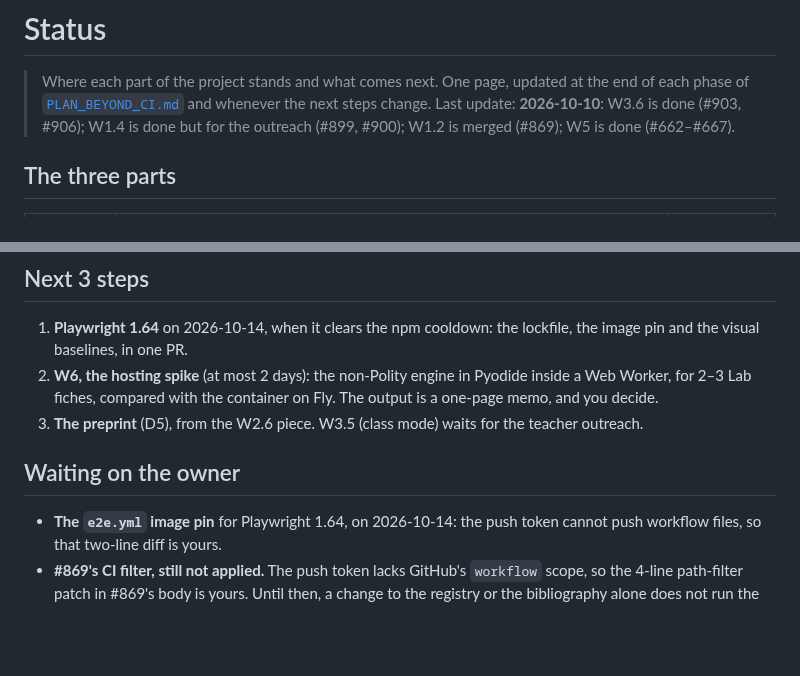
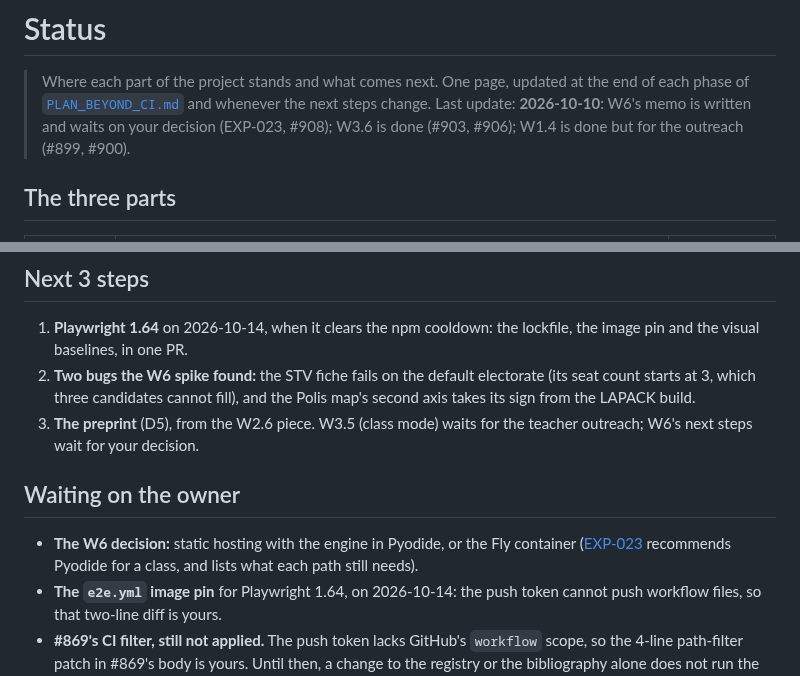
Before and after one commit to Burbanit0/Vote-App, a Markdown page: docs/STATUS.md, 2 parts joined by grey strips. Drawn GitHub-style; blank space fills up the shorter version.

Commit message:
docs(status): W6's memo waits on the owner; the two bugs it found are next
Co-Authored-By: Claude Opus 5.5 <noreply@anthropic.com>

```diff
--- a/docs/STATUS.md
+++ b/docs/STATUS.md
@@ -2,8 +2,9 @@
 
 > Where each part of the project stands and what comes next. One page, updated at
 > the end of each phase of [`PLAN_BEYOND_CI.md`](plan/PLAN_BEYOND_CI.md) and whenever
-> the next steps change. Last update: **2026-10-10**: W3.6 is done (#903, #906); W1.4 is
-> done but for the outreach (#899, #900); W1.2 is merged (#869); W5 is done (#662–#667).
+> the next steps change. Last update: **2026-10-10**: W6's memo is written and waits on
+> your decision (EXP-023, #908); W3.6 is done (#903, #906); W1.4 is done but for the
+> outreach (#899, #900).
 
 ## The three parts
 
@@ -22,14 +23,17 @@ the plan's [ground rules](plan/PLAN_BEYOND_CI.md#context).
 
 1. **Playwright 1.64** on 2026-10-14, when it clears the npm cooldown: the lockfile, the
    image pin and the visual baselines, in one PR.
-2. **W6, the hosting spike** (at most 2 days): the non-Polity engine in Pyodide inside a
-   Web Worker, for 2–3 Lab fiches, compared with the container on Fly. The output is a
-   one-page memo, and you decide.
+2. **Two bugs the W6 spike found:** the STV fiche fails on the default electorate (its
+   seat count starts at 3, which three candidates cannot fill), and the Polis map's second
+   axis takes its sign from the LAPACK build.
 3. **The preprint** (D5), from the W2.6 piece. W3.5 (class mode) waits for the teacher
-   outreach.
+   outreach; W6's next steps wait for your decision.
 
 ## Waiting on the owner
 
+- **The W6 decision:** static hosting with the engine in Pyodide, or the Fly container
+  ([EXP-023](exploration/EXP-023-pyodide-web-worker-vs-fly-container.md) recommends
+  Pyodide for a class, and lists what each path still needs).
 - **The `e2e.yml` image pin** for Playwright 1.64, on 2026-10-14: the push token cannot
   push workflow files, so that two-line diff is yours.
 - **#869's CI filter, still not applied.** The push token lacks GitHub's `workflow` scope,
```
Also changed, not shown: other parts of docs/STATUS.md (+1 -1 lines).
